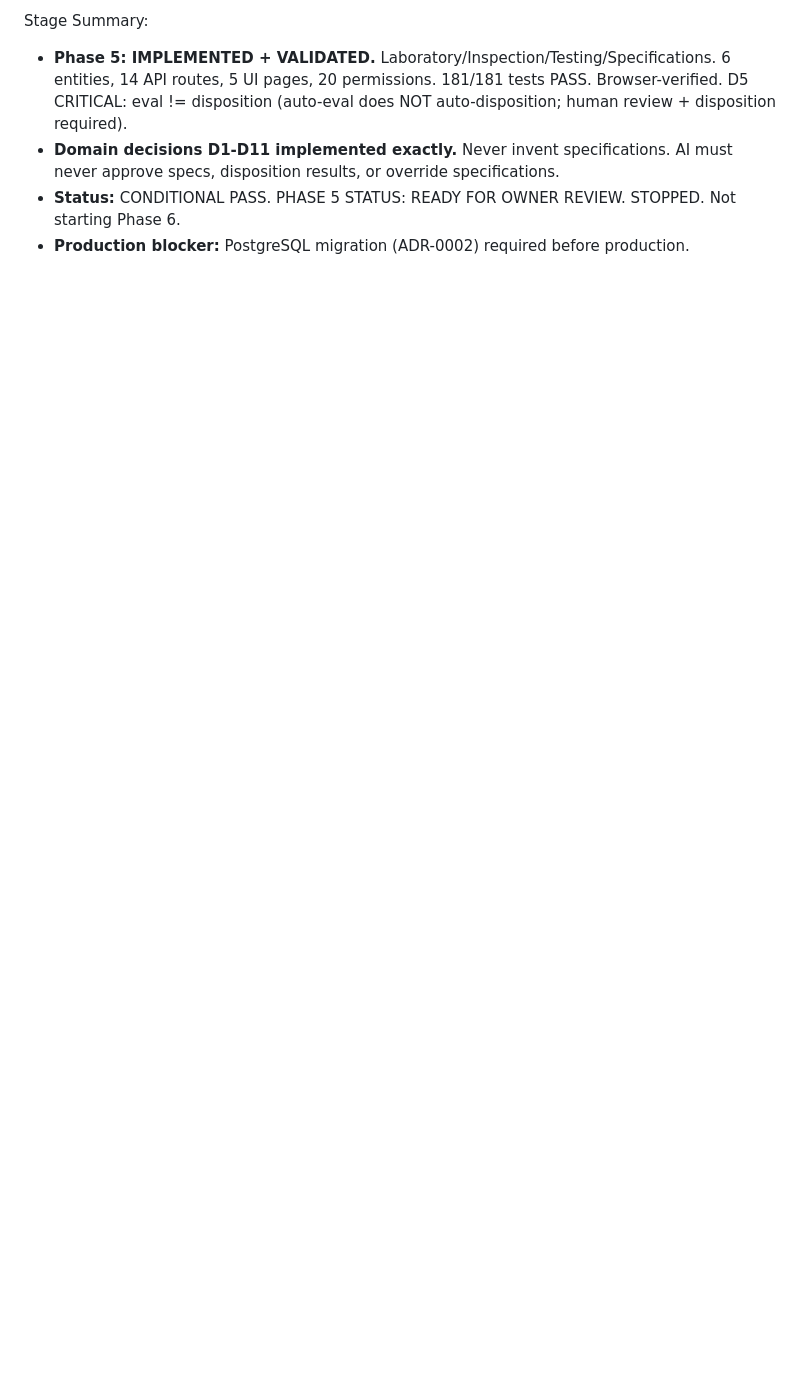
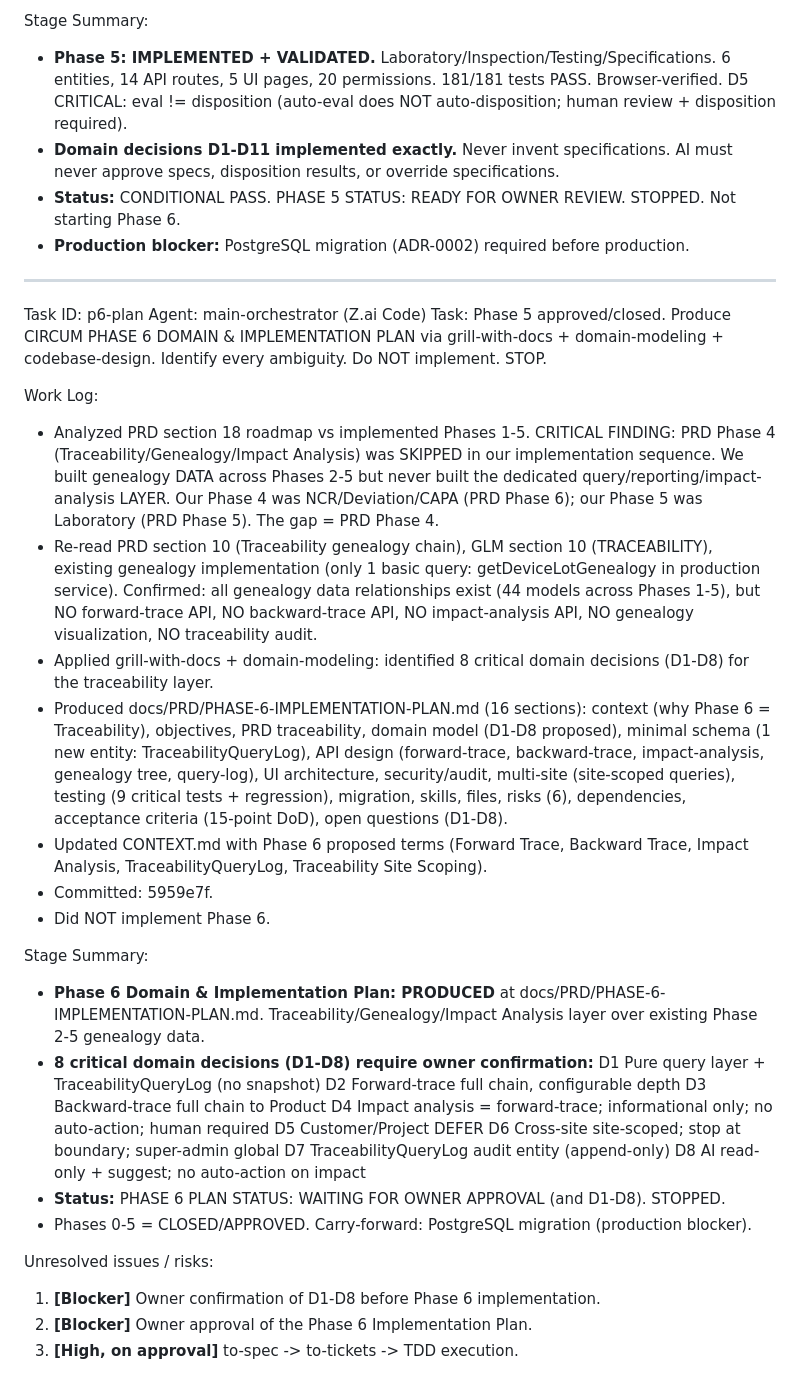
Before and after one commit to Dhaker23/Circum-Life-Sciences, a Markdown page: worklog.md, the part around the change. Rendered like a GitHub page; blank space fills up the shorter version.

Commit message:
docs: Phase 6 plan worklog entry

```diff
--- a/worklog.md
+++ b/worklog.md
@@ -427,3 +427,36 @@ Stage Summary:
 - **Domain decisions D1-D11 implemented exactly.** Never invent specifications. AI must never approve specs, disposition results, or override specifications.
 - **Status:** CONDITIONAL PASS. PHASE 5 STATUS: READY FOR OWNER REVIEW. STOPPED. Not starting Phase 6.
 - **Production blocker:** PostgreSQL migration (ADR-0002) required before production.
+
+---
+Task ID: p6-plan
+Agent: main-orchestrator (Z.ai Code)
+Task: Phase 5 approved/closed. Produce CIRCUM PHASE 6 DOMAIN & IMPLEMENTATION PLAN via grill-with-docs + domain-modeling + codebase-design. Identify every ambiguity. Do NOT implement. STOP.
+
+Work Log:
+- Analyzed PRD section 18 roadmap vs implemented Phases 1-5. CRITICAL FINDING: PRD Phase 4 (Traceability/Genealogy/Impact Analysis) was SKIPPED in our implementation sequence. We built genealogy DATA across Phases 2-5 but never built the dedicated query/reporting/impact-analysis LAYER. Our Phase 4 was NCR/Deviation/CAPA (PRD Phase 6); our Phase 5 was Laboratory (PRD Phase 5). The gap = PRD Phase 4.
+- Re-read PRD section 10 (Traceability genealogy chain), GLM section 10 (TRACEABILITY), existing genealogy implementation (only 1 basic query: getDeviceLotGenealogy in production service). Confirmed: all genealogy data relationships exist (44 models across Phases 1-5), but NO forward-trace API, NO backward-trace API, NO impact-analysis API, NO genealogy visualization, NO traceability audit.
+- Applied grill-with-docs + domain-modeling: identified 8 critical domain decisions (D1-D8) for the traceability layer.
+- Produced docs/PRD/PHASE-6-IMPLEMENTATION-PLAN.md (16 sections): context (why Phase 6 = Traceability), objectives, PRD traceability, domain model (D1-D8 proposed), minimal schema (1 new entity: TraceabilityQueryLog), API design (forward-trace, backward-trace, impact-analysis, genealogy tree, query-log), UI architecture, security/audit, multi-site (site-scoped queries), testing (9 critical tests + regression), migration, skills, files, risks (6), dependencies, acceptance criteria (15-point DoD), open questions (D1-D8).
+- Updated CONTEXT.md with Phase 6 proposed terms (Forward Trace, Backward Trace, Impact Analysis, TraceabilityQueryLog, Traceability Site Scoping).
+- Committed: 5959e7f.
+- Did NOT implement Phase 6.
+
+Stage Summary:
+- **Phase 6 Domain & Implementation Plan: PRODUCED** at docs/PRD/PHASE-6-IMPLEMENTATION-PLAN.md. Traceability/Genealogy/Impact Analysis layer over existing Phase 2-5 genealogy data.
+- **8 critical domain decisions (D1-D8) require owner confirmation:**
+  D1 Pure query layer + TraceabilityQueryLog (no snapshot)
+  D2 Forward-trace full chain, configurable depth
+  D3 Backward-trace full chain to Product
+  D4 Impact analysis = forward-trace; informational only; no auto-action; human required
+  D5 Customer/Project DEFER
+  D6 Cross-site site-scoped; stop at boundary; super-admin global
+  D7 TraceabilityQueryLog audit entity (append-only)
+  D8 AI read-only + suggest; no auto-action on impact
+- **Status:** PHASE 6 PLAN STATUS: WAITING FOR OWNER APPROVAL (and D1-D8). STOPPED.
+- Phases 0-5 = CLOSED/APPROVED. Carry-forward: PostgreSQL migration (production blocker).
+
+Unresolved issues / risks:
+1. **[Blocker]** Owner confirmation of D1-D8 before Phase 6 implementation.
+2. **[Blocker]** Owner approval of the Phase 6 Implementation Plan.
+3. **[High, on approval]** to-spec -> to-tickets -> TDD execution.
```
